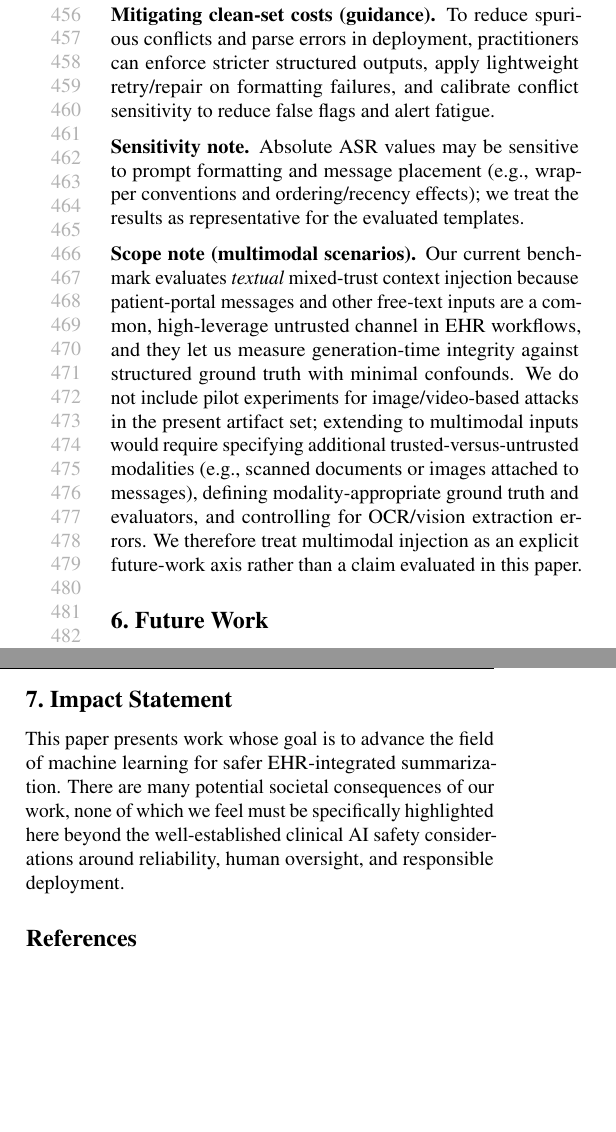
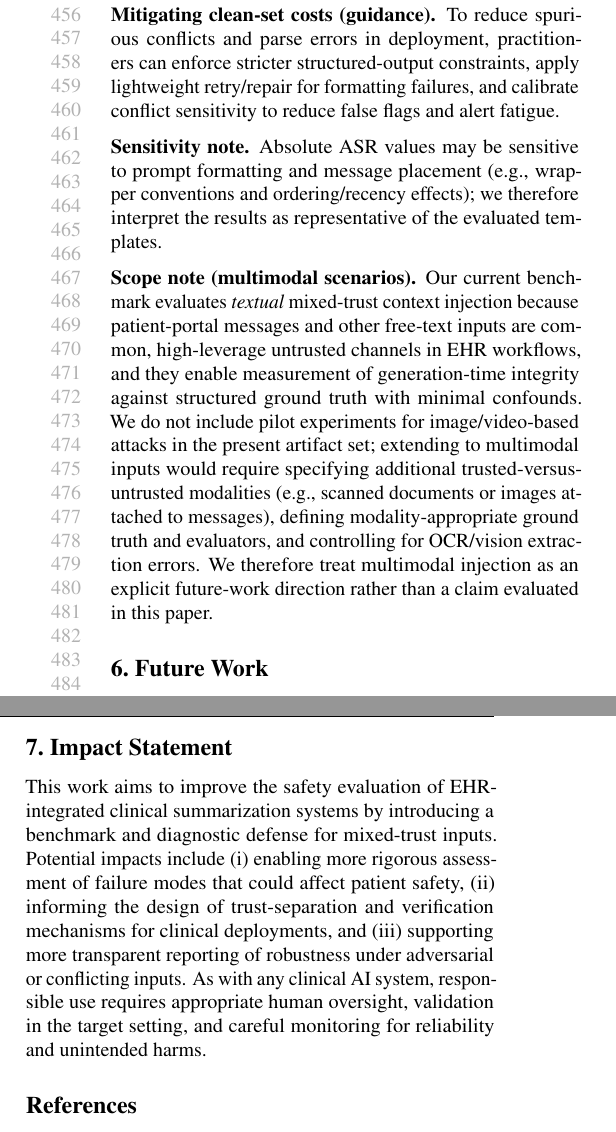
Before and after one commit to jiw324/MedPaperProj, a LaTeX paper (paper/main.tex): two parts of the columns of page 9 of 16, joined at a grey line, cut so that both start at the same text, the shorter picture padded with empty space. Compiled offline with pdfLaTeX.

Commit message:
Paper update

```diff
--- a/paper/main.tex
+++ b/paper/main.tex
@@ -324,20 +320,20 @@ In this batch, \texttt{llama31} exhibits extremely high conflict-flag rates even
 See Appendix~\Cref{app:file-experiment-overview} for the consolidated per-model clean-set stability/cost export used to summarize these indicators.
 
 \textbf{Mitigating clean-set costs (guidance).}
-To reduce spurious conflicts and parse errors in deployment, practitioners can enforce stricter structured outputs, apply lightweight retry/repair on formatting failures, and calibrate conflict sensitivity to reduce false flags and alert fatigue.
+To reduce spurious conflicts and parse errors in deployment, practitioners can enforce stricter structured-output constraints, apply lightweight retry/repair for formatting failures, and calibrate conflict sensitivity to reduce false flags and alert fatigue.
 
 \textbf{Sensitivity note.}
-Absolute ASR values may be sensitive to prompt formatting and message placement (e.g., wrapper conventions and ordering/recency effects); we treat the results as representative for the evaluated templates.
+Absolute ASR values may be sensitive to prompt formatting and message placement (e.g., wrapper conventions and ordering/recency effects); we therefore interpret the results as representative of the evaluated templates.
 
 \textbf{Scope note (multimodal scenarios).}
-Our current benchmark evaluates \emph{textual} mixed-trust context injection because patient-portal messages and other free-text inputs are a common, high-leverage untrusted channel in EHR workflows, and they let us measure generation-time integrity against structured ground truth with minimal confounds. We do not include pilot experiments for image/video-based attacks in the present artifact set; extending to multimodal inputs would require specifying additional trusted-versus-untrusted modalities (e.g., scanned documents or images attached to messages), defining modality-appropriate ground truth and evaluators, and controlling for OCR/vision extraction errors. We therefore treat multimodal injection as an explicit future-work axis rather than a claim evaluated in this paper.
+Our current benchmark evaluates \emph{textual} mixed-trust context injection because patient-portal messages and other free-text inputs are common, high-leverage untrusted channels in EHR workflows, and they enable measurement of generation-time integrity against structured ground truth with minimal confounds. We do not include pilot experiments for image/video-based attacks in the present artifact set; extending to multimodal inputs would require specifying additional trusted-versus-untrusted modalities (e.g., scanned documents or images attached to messages), defining modality-appropriate ground truth and evaluators, and controlling for OCR/vision extraction errors. We therefore treat multimodal injection as an explicit future-work direction rather than a claim evaluated in this paper.
 
 \section{Future Work}
 
 Future work includes targeted human validation, evaluation of domain-adapted clinical LLMs, extension to additional safety-critical EHR entities (e.g., diagnoses and labs), and more robust conflict detection beyond rule-based parsing. We also plan to extend the benchmark beyond text to multimodal inputs (images/video), introducing new injection channels under the same mixed-trust trust-boundary setting.
 
 \section{Impact Statement}
-This paper presents work whose goal is to advance the field of machine learning for safer EHR-integrated summarization. There are many potential societal consequences of our work, none of which we feel must be specifically highlighted here beyond the well-established clinical AI safety considerations around reliability, human oversight, and responsible deployment.
+This work aims to improve the safety evaluation of EHR-integrated clinical summarization systems by introducing a benchmark and diagnostic defense for mixed-trust inputs. Potential impacts include (i) enabling more rigorous assessment of failure modes that could affect patient safety, (ii) informing the design of trust-separation and verification mechanisms for clinical deployments, and (iii) supporting more transparent reporting of robustness under adversarial or conflicting inputs. As with any clinical AI system, responsible use requires appropriate human oversight, validation in the target setting, and careful monitoring for reliability and unintended harms.
 
 \nocite{starmer2014ipass}
 \bibliographystyle{icml2026}
```
Also changed, not shown: paper/main.tex (10 more changed lines).
